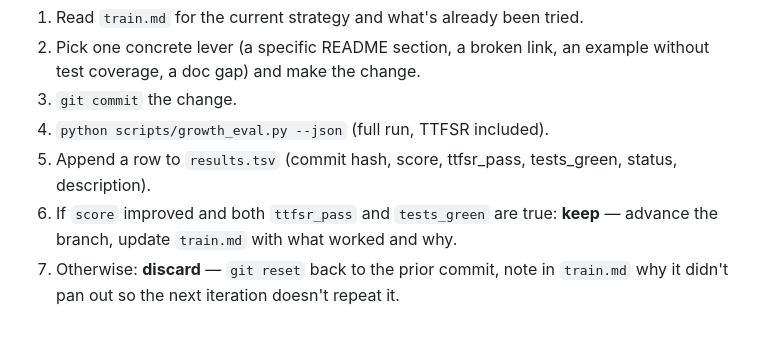
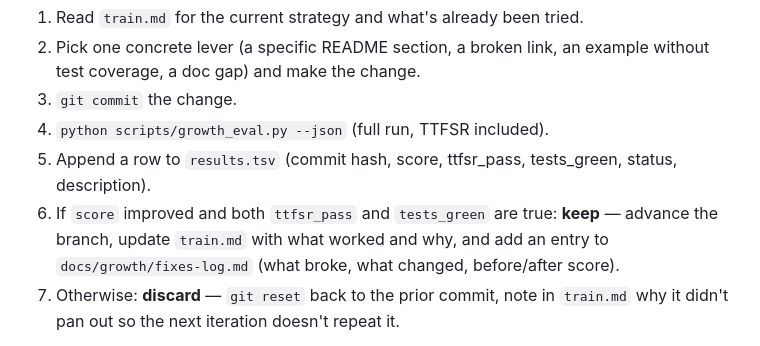
Before and after one commit to theagentplane/chronicle, a Markdown page: program.md, the part around the change. GitHub-like rendering.

Commit message:
growth: add per-iteration fixes-log.md
Flat chronological "what shipped" ledger, separate from train.md's
strategy/reasoning narrative -- easier to scan at a glance across a run.

```diff
--- a/program.md
+++ b/program.md
@@ -66,7 +66,8 @@ LOOP for the agreed number of iterations:
 5. Append a row to `results.tsv` (commit hash, score, ttfsr_pass, tests_green, status,
    description).
 6. If `score` improved and both `ttfsr_pass` and `tests_green` are true: **keep** —
-   advance the branch, update `train.md` with what worked and why.
+   advance the branch, update `train.md` with what worked and why, and add an entry
+   to `docs/growth/fixes-log.md` (what broke, what changed, before/after score).
 7. Otherwise: **discard** — `git reset` back to the prior commit, note in `train.md`
    why it didn't pan out so the next iteration doesn't repeat it.
 
```
Also changed, not shown: docs/growth/fixes-log.md (added, +20 -0 lines).
